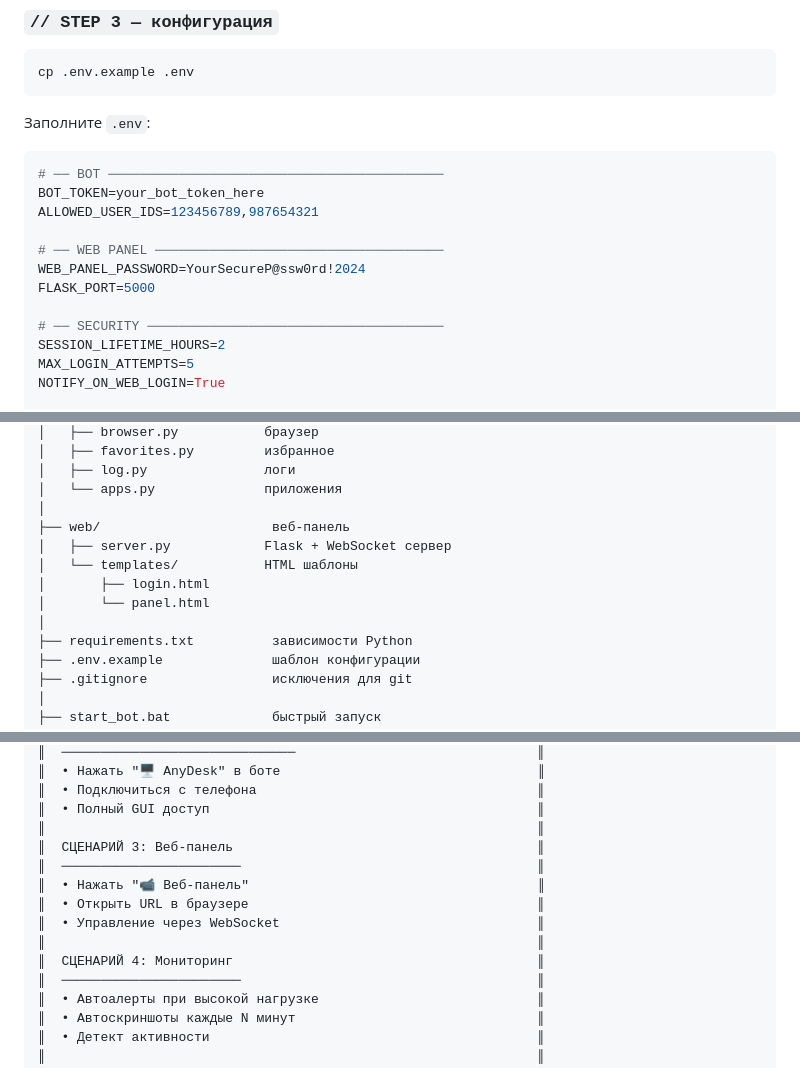
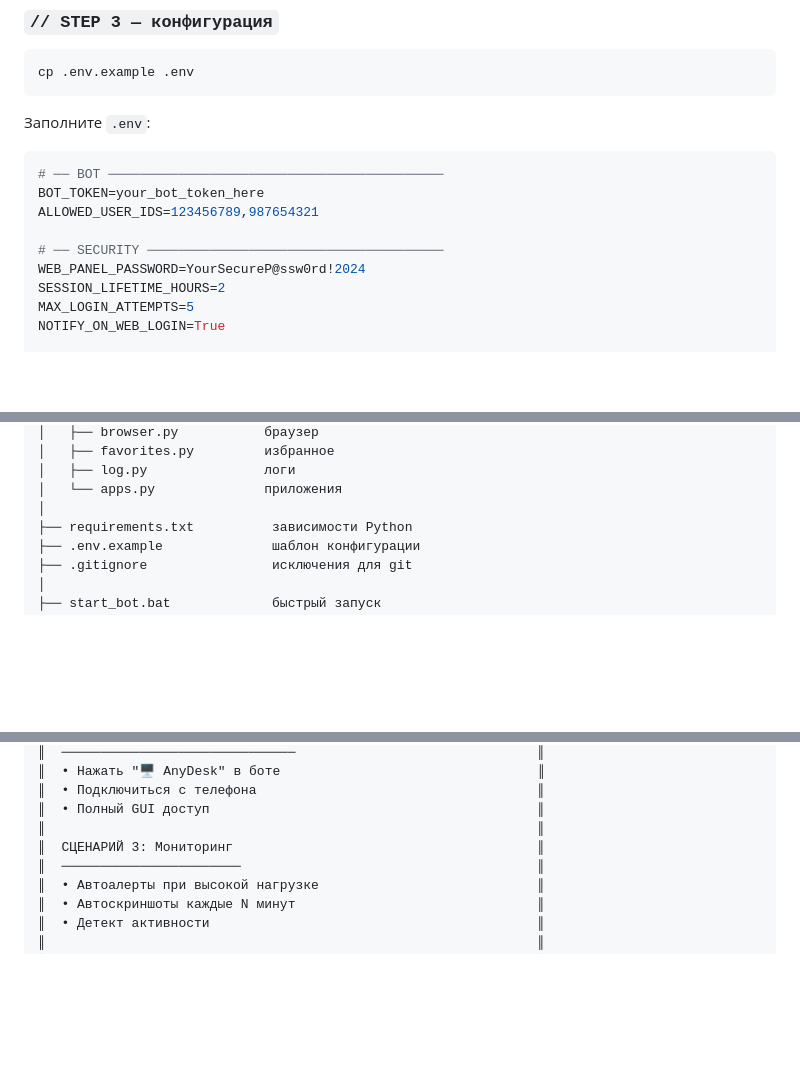
Before and after one commit to Bifyp/BifypPCbot, a Markdown page: README.md, 3 parts joined by grey strips. Drawn GitHub-style; blank space fills up the shorter version.

```diff
--- a/README.md
+++ b/README.md
@@ -107,11 +104,8 @@ cp .env.example .env
 BOT_TOKEN=your_bot_token_here
 ALLOWED_USER_IDS=123456789,987654321
 
-# ── WEB PANEL ─────────────────────────────────────
+# ── SECURITY ──────────────────────────────────────
 WEB_PANEL_PASSWORD=YourSecureP@ssw0rd!2024
-FLASK_PORT=5000
-
-# ── SECURITY ──────────────────────────────────────
 SESSION_LIFETIME_HOURS=2
 MAX_LOGIN_ATTEMPTS=5
 NOTIFY_ON_WEB_LOGIN=True
@@ -278,12 +241,6 @@ BifypPC/
 │   ├── log.py               логи
 │   └── apps.py              приложения
 │
-├── web/                      веб-панель
-│   ├── server.py            Flask + WebSocket сервер
-│   └── templates/           HTML шаблоны
-│       ├── login.html
-│       └── panel.html
-│
 ├── requirements.txt          зависимости Python
 ├── .env.example              шаблон конфигурации
 ├── .gitignore                исключения для git
@@ -314,13 +271,7 @@ BifypPC/
 ║  • Подключиться с телефона                                    ║
 ║  • Полный GUI доступ                                          ║
 ║                                                               ║
-║  СЦЕНАРИЙ 3: Веб-панель                                       ║
-║  ───────────────────────                                      ║
-║  • Нажать "📹 Веб-панель"                                     ║
-║  • Открыть URL в браузере                                     ║
-║  • Управление через WebSocket                                 ║
-║                                                               ║
-║  СЦЕНАРИЙ 4: Мониторинг                                       ║
+║  СЦЕНАРИЙ 3: Мониторинг                                       ║
 ║  ───────────────────────                                      ║
 ║  • Автоалерты при высокой нагрузке                            ║
 ║  • Автоскриншоты каждые N минут                               ║
```
Also changed, not shown: other parts of README.md (+3 -40 lines).
